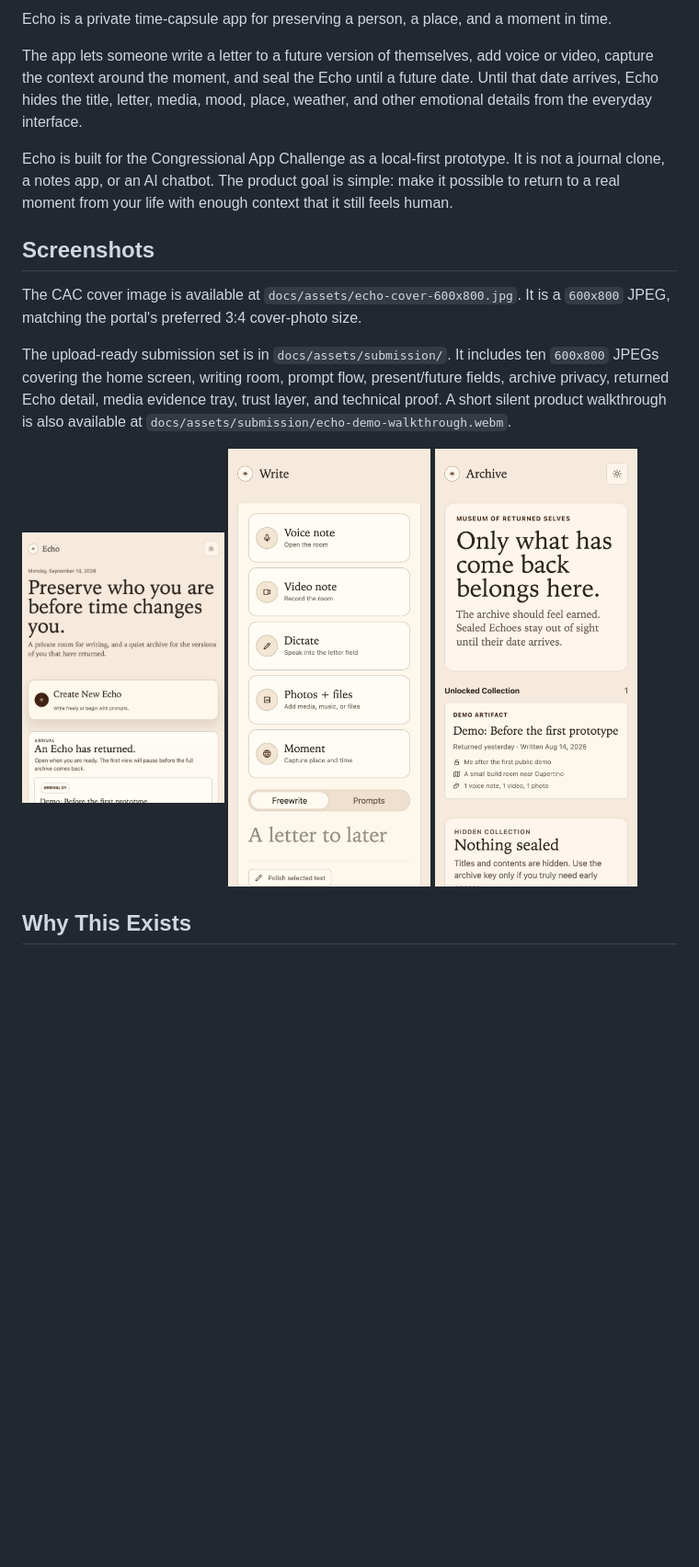
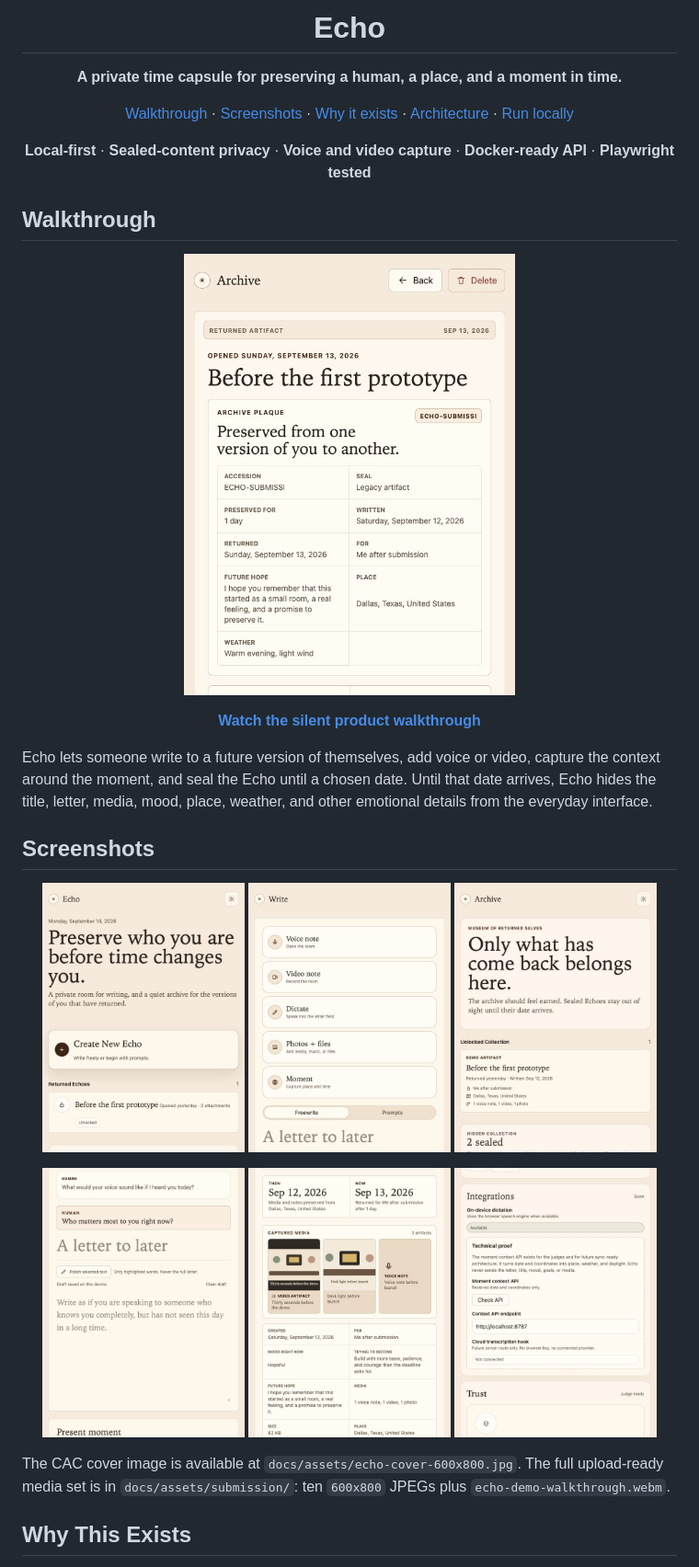
Before and after one commit to Raphael-Azerad/echo-cac, a Markdown page: README.md, the part around one of its changes. Shown at 92% size. GitHub-like rendering; blank space fills up the shorter version.

Commit message:
Polish README presentation

```diff
--- a/README.md
+++ b/README.md
@@ -2,21 +3,54 @@
 
-Echo is a private time-capsule app for preserving a person, a place, and a moment in time.
+  <h1>Echo</h1>
 
-The app lets someone write a letter to a future version of themselves, add voice or video, capture the context around the moment, and seal the Echo until a future date. Until that date arrives, Echo hides the title, letter, media, mood, place, weather, and other emotional details from the everyday interface.
+  <p><strong>A private time capsule for preserving a human, a place, and a moment in time.</strong></p>
 
-Echo is built for the Congressional App Challenge as a local-first prototype. It is not a journal clone, a notes app, or an AI chatbot. The product goal is simple: make it possible to return to a real moment from your life with enough context that it still feels human.
+  <p>
+    <a href="#walkthrough">Walkthrough</a> ·
+    <a href="#screenshots">Screenshots</a> ·
+    <a href="#why-this-exists">Why it exists</a> ·
+    <a href="#technical-architecture">Architecture</a> ·
+    <a href="#running-locally">Run locally</a>
+  </p>
+
+  <p>
+    <strong>Local-first</strong> ·
+    <strong>Sealed-content privacy</strong> ·
+    <strong>Voice and video capture</strong> ·
+    <strong>Docker-ready API</strong> ·
+    <strong>Playwright tested</strong>
+  </p>
+</div>
+
+## Walkthrough
+
+<p align="center">
+  <a href="docs/assets/submission/echo-demo-walkthrough.webm">
+    <img src="docs/assets/submission/07-returned-echo-detail.jpg" alt="Echo returned artifact screen. Click to open the silent walkthrough video." width="360">
+  </a>
+</p>
+
+<p align="center">
+  <a href="docs/assets/submission/echo-demo-walkthrough.webm"><strong>Watch the silent product walkthrough</strong></a>
+</p>
+
+Echo lets someone write to a future version of themselves, add voice or video, capture the context around the moment, and seal the Echo until a chosen date. Until that date arrives, Echo hides the title, letter, media, mood, place, weather, and other emotional details from the everyday interface.
 
 ## Screenshots
 
-The CAC cover image is available at `docs/assets/echo-cover-600x800.jpg`. It is a `600x800` JPEG, matching the portal's preferred 3:4 cover-photo size.
+<p align="center">
+  <img src="docs/assets/submission/01-home-returned-and-sealed.jpg" alt="Echo home screen showing a returned Echo and sealed collection" width="220">
+  <img src="docs/assets/submission/02-write-room-media-first.jpg" alt="Echo writing room with voice, video, dictation, media, and moment controls" width="220">
+  <img src="docs/assets/submission/06-archive-privacy.jpg" alt="Echo archive privacy screen showing returned and hidden collections" width="220">
+</p>
 
-The upload-ready submission set is in `docs/assets/submission/`. It includes ten `600x800` JPEGs covering the home screen, writing room, prompt flow, present/future fields, archive privacy, returned Echo detail, media evidence tray, trust layer, and technical proof. A short silent product walkthrough is also available at `docs/assets/submission/echo-demo-walkthrough.webm`.
+<p align="center">
+  <img src="docs/assets/submission/04-active-writing-cue.jpg" alt="Echo writing prompt cue above the letter field" width="220">
+  <img src="docs/assets/submission/08-media-evidence-tray.jpg" alt="Echo returned media evidence tray" width="220">
+  <img src="docs/assets/submission/10-settings-technical-proof.jpg" alt="Echo settings technical proof and privacy copy" width="220">
+</p>
 
-<p>
-  <img src="docs/assets/echo-cover-600x800.jpg" alt="Echo home screen cover image" width="220">
-  <img src="docs/assets/echo-write.jpg" alt="Echo writing room with voice, video, dictation, media, and moment controls" width="220">
-  <img src="docs/assets/echo-archive.jpg" alt="Echo archive screen with returned demo artifact and sealed-content privacy" width="220">
-</p>
+The CAC cover image is available at `docs/assets/echo-cover-600x800.jpg`. The full upload-ready media set is in `docs/assets/submission/`: ten `600x800` JPEGs plus `echo-demo-walkthrough.webm`.
 
 ## Why This Exists
 
```
Also changed, not shown: other parts of README.md (+2 -1 lines).
